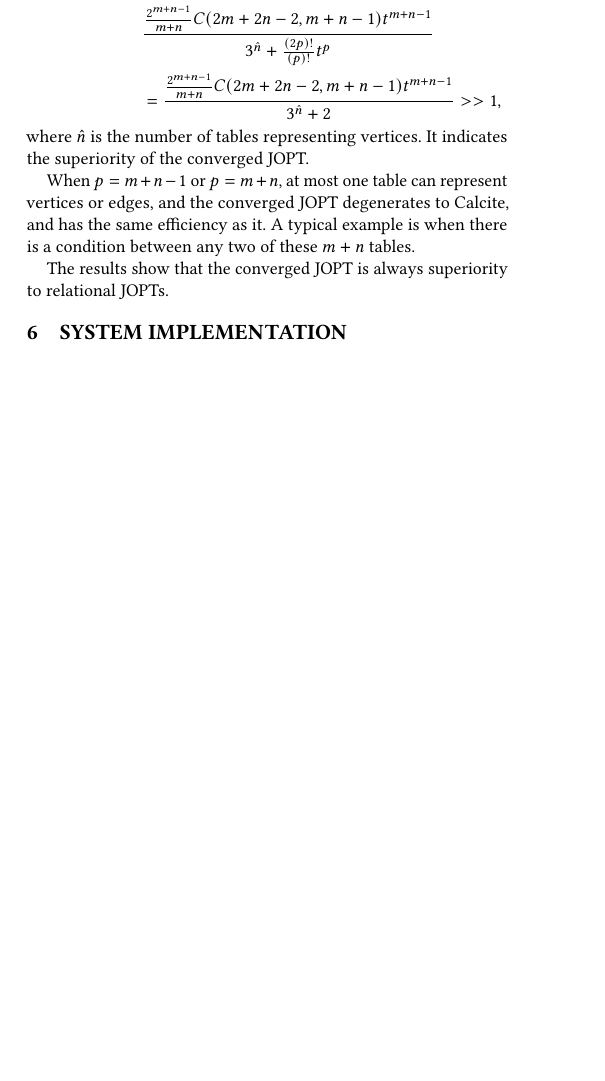
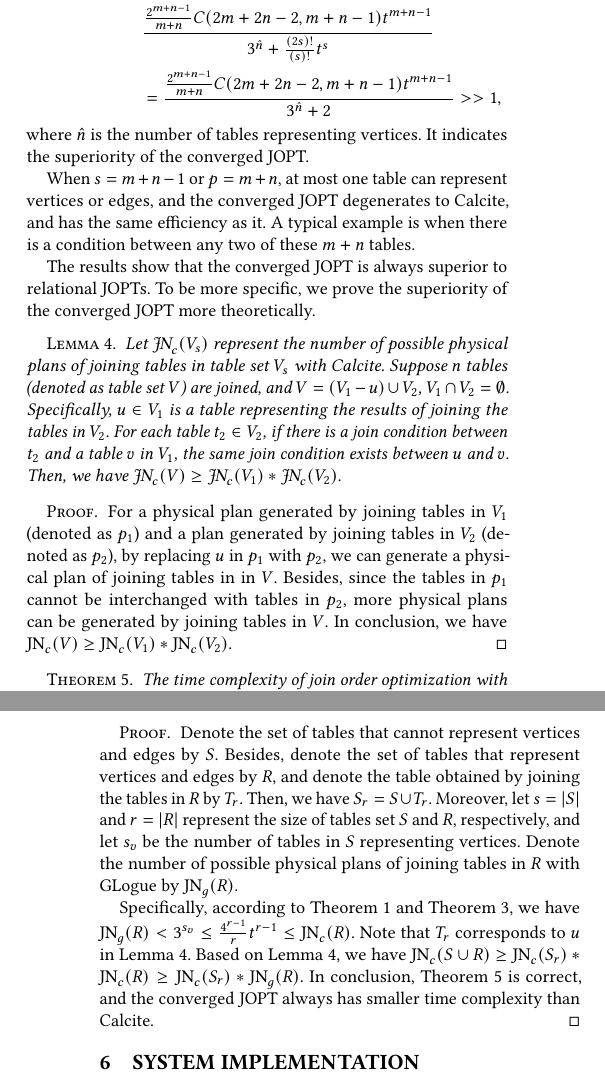
Before and after one commit to Louyk14/gopt, a LaTeX paper (main.tex): part of one column of page 5 of 6 before the commit and two parts of the columns of pages 5 and 6 of 6 after it, the two joined at a grey line, cut so that both start at the same text, the shorter picture padded with empty space. Compiled offline with pdfLaTeX.

Commit message:
prove coverged is better than calcite

```diff
--- a/main.tex
+++ b/main.tex
@@ -423,17 +424,49 @@ Then, we have
 \begin{equation*}
     \begin{split}
         \frac{\text{Time Complexity of Calcite}}{\text{Time Complexity of the Converged JOPT}} > \hspace{-12em} & \\
-        & \frac{\frac{2^{m+n-1}}{m+n}C(2m+2n-2, m+n-1)t^{m + n - 1}}{3^{\hat{n}} + \frac{(2p)!}{(p)!}t^{p}} \\
+        & \frac{\frac{2^{m+n-1}}{m+n}C(2m+2n-2, m+n-1)t^{m + n - 1}}{3^{\hat{n}} + \frac{(2s)!}{(s)!}t^{s}} \\
         & = \frac{\frac{2^{m+n-1}}{m+n}C(2m+2n-2, m+n-1)t^{m + n - 1}}{3^{\hat{n}} + 2} >> 1,
     \end{split}
 \end{equation*}
 where $\hat{n}$ is the number of tables representing vertices.
 It indicates the superiority of the converged JOPT.
 
-When $p = m + n - 1$ or $p = m + n$, at most one table can represent vertices or edges, and the converged JOPT degenerates to Calcite, and has the same efficiency as it.
+When $s = m + n - 1$ or $p = m + n$, at most one table can represent vertices or edges, and the converged JOPT degenerates to Calcite, and has the same efficiency as it.
 A typical example is when there is a condition between any two of these $m + n$ tables.
 
-The results show that the converged JOPT is always superiority to relational JOPTs.
+The results show that the converged JOPT is always superior to relational JOPTs.
+To be more specific, we prove the superiority of the converged JOPT more theoretically.
+
+\begin{lemma}
+    \label{lemma:join-spliter}
+    Let $\text{JN}_c(V_s)$ represent the number of possible physical plans of joining tables in table set $V_s$ with Calcite.
+    Suppose $n$ tables (denoted as table set $V$) are joined, and $V = (V_1 - u) \cup V_2$, $V_1 \cap V_2 = \emptyset$.
+    Specifically, $u \in V_1$ is a table representing the results of joining the tables in $V_2$.
+    For each table $t_2 \in V_2$, if there is a join condition between $t_2$ and a table $v$ in $V_1$, the same join condition exists between $u$ and $v$.
+    Then, we have $\text{JN}_c(V) \geq \text{JN}_c(V_1) * \text{JN}_c(V_2)$.
+\end{lemma}
+\begin{proof}
+    For a physical plan generated by joining tables in $V_1$ (denoted as $p_1$) and a plan generated by joining tables in $V_2$ (denoted as $p_2$), by replacing $u$ in $p_1$ with $p_2$, we can generate a physical plan of joining tables in in $V$.
+    Besides, since the tables in $p_1$ cannot be interchanged with tables in $p_2$, more physical plans can be generated by joining tables in $V$.
+    In conclusion, we have $\text{JN}_c(V) \geq \text{JN}_c(V_1) * \text{JN}_c(V_2)$.
+\end{proof}
+
+\begin{theorem}
+    \label{theorem:complexity-of-converged-jopt}
+    The time complexity of join order optimization with the converged JOPT is always smaller than that with Calcite.
+\end{theorem}
+\begin{proof}
+    Denote the set of tables that cannot represent vertices and edges by $S$.
+    Besides, denote the set of tables that represent vertices and edges by $R$, and denote the table obtained by joining the tables in $R$ by $T_r$.
+    Then, we have $S_r = S \cup T_r$.
+    Moreover, let $s = |S|$ and $r = |R|$ represent the size of tables set $S$ and $R$, respectively, and let $s_v$ be the number of tables in $S$ representing vertices.
+    Denote the number of possible physical plans of joining tables in $R$ with GLogue by $\text{JN}_g(R)$.
+
+    Specifically, according to Theorem \ref{theorem:complexity-of-calcite} and Theorem \ref{theorem:complexity-of-glogue}, we have $\text{JN}_g(R) < 3^{s_v} \leq \frac{4^{r-1}}{r}t^{r-1} \leq \text{JN}_c(R)$.
+    Note that $T_r$ corresponds to $u$ in Lemma \ref{lemma:join-spliter}.
+    Based on Lemma \ref{lemma:join-spliter}, we have $\text{JN}_c(S \cup R) \geq \text{JN}_c(S_r) * \text{JN}_c(R) \geq \text{JN}_c(S_r) * \text{JN}_g(R)$.
+    In conclusion, Theorem \ref{theorem:complexity-of-converged-jopt} is correct, and the converged JOPT always has smaller time complexity than Calcite.
+\end{proof}
 
 
 \section{System Implementation}
```
Also changed, not shown: main.tex (7 more changed lines), 5 other files.
